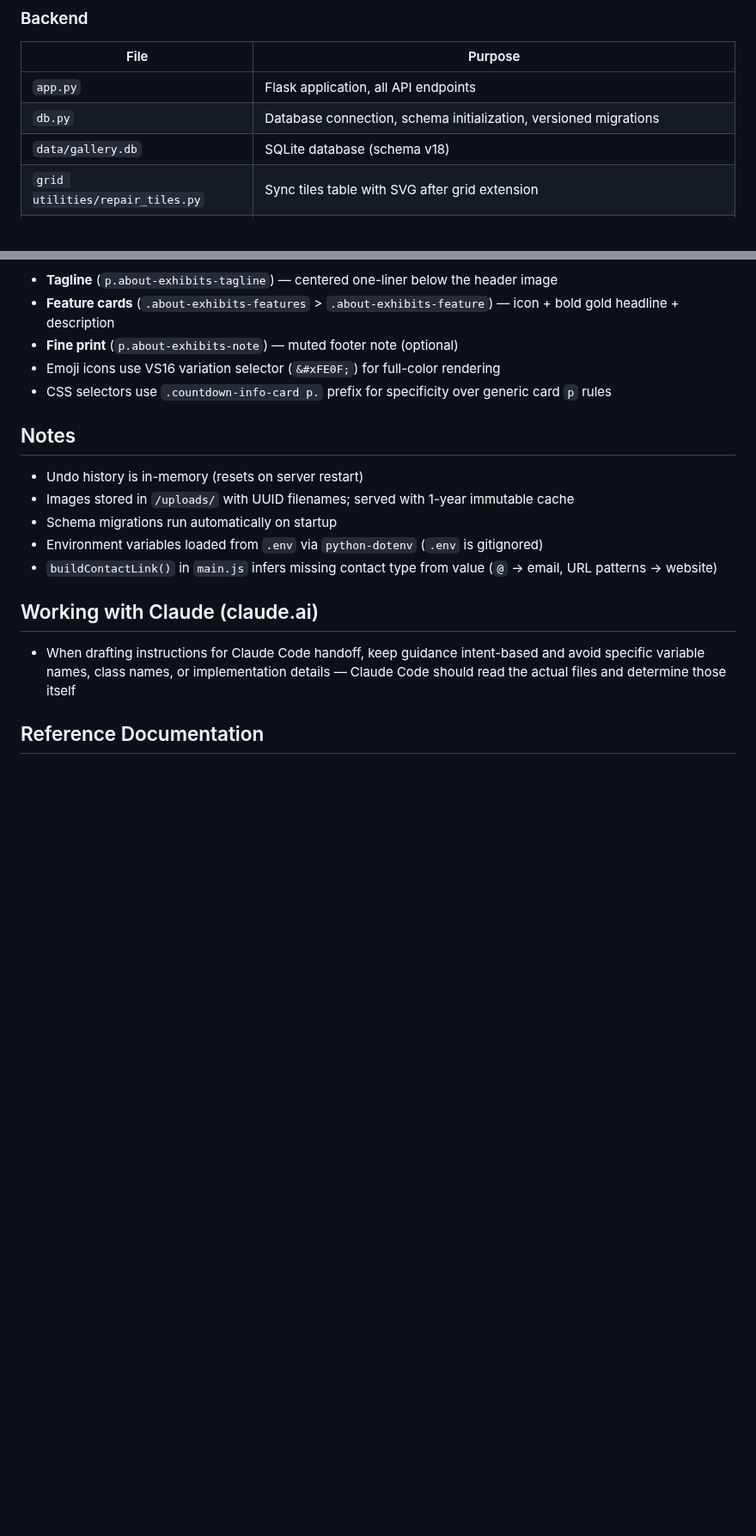
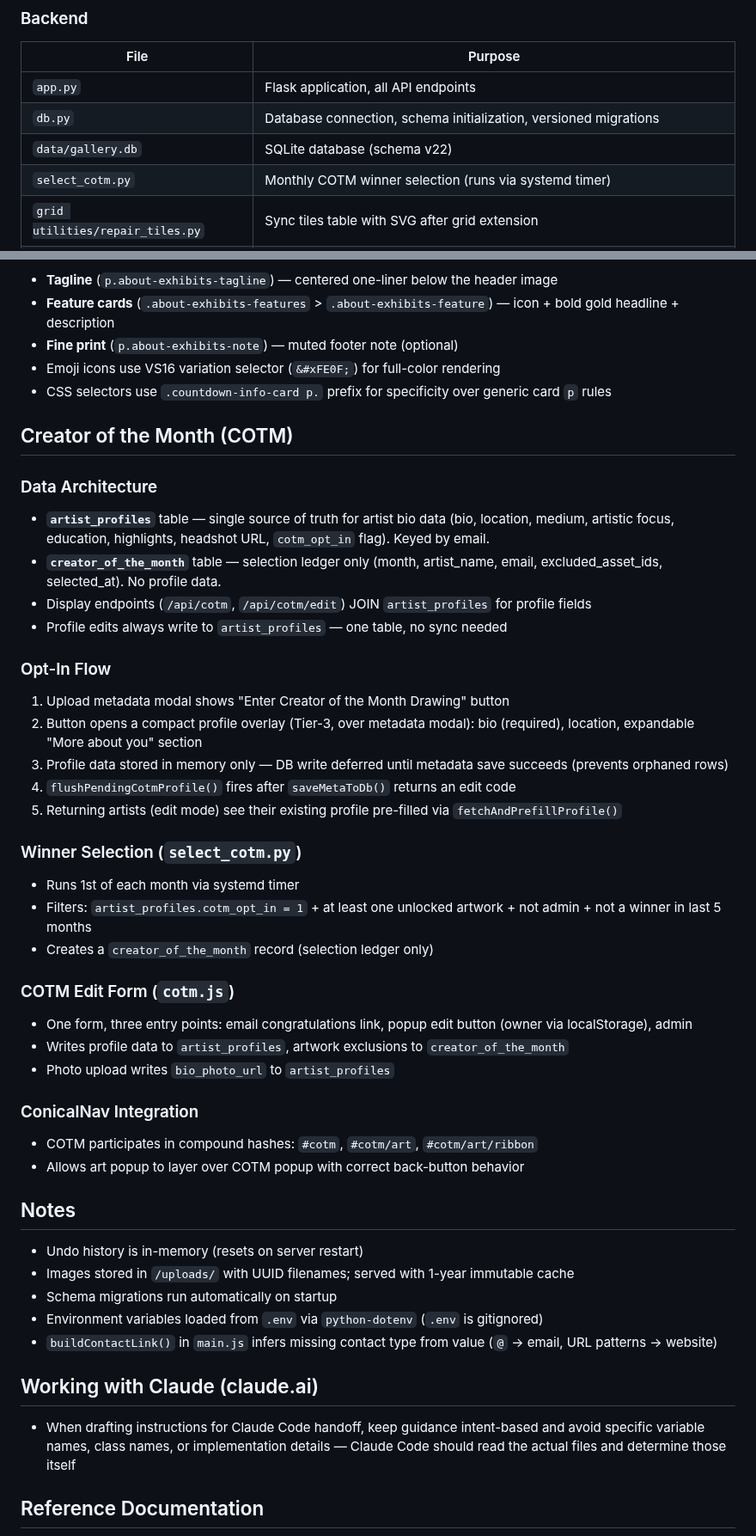
Before and after one commit to 989Daren/last_gallery, a Markdown page: CLAUDE.md, 2 parts joined by grey strips. Shown at 86% size. Drawn GitHub-style; blank space fills up the shorter version.

Commit message:
Update CLAUDE.md with COTM opt-in architecture and schema v22
Co-Authored-By: Claude Opus 4.6 <noreply@anthropic.com>

```diff
--- a/CLAUDE.md
+++ b/CLAUDE.md
@@ -26,7 +26,8 @@ python app.py
 |------|---------|
 | `app.py` | Flask application, all API endpoints |
 | `db.py` | Database connection, schema initialization, versioned migrations |
-| `data/gallery.db` | SQLite database (schema v18) |
+| `data/gallery.db` | SQLite database (schema v22) |
+| `select_cotm.py` | Monthly COTM winner selection (runs via systemd timer) |
 | `grid utilities/repair_tiles.py` | Sync tiles table with SVG after grid extension |
 | `cleanup_expired.py` | Remove artwork past its 24-hour payment deadline (runs via systemd timer) |
 
@@ -106,6 +108,35 @@ All info popups (Shuffle, Human Centric, How it Works, About Exhibits) share a c
 - Emoji icons use VS16 variation selector (`&#xFE0F;`) for full-color rendering
 - CSS selectors use `.countdown-info-card p.` prefix for specificity over generic card `p` rules
 
+## Creator of the Month (COTM)
+
+### Data Architecture
+- **`artist_profiles`** table — single source of truth for artist bio data (bio, location, medium, artistic focus, education, highlights, headshot URL, `cotm_opt_in` flag). Keyed by email.
+- **`creator_of_the_month`** table — selection ledger only (month, artist_name, email, excluded_asset_ids, selected_at). No profile data.
+- Display endpoints (`/api/cotm`, `/api/cotm/edit`) JOIN `artist_profiles` for profile fields
+- Profile edits always write to `artist_profiles` — one table, no sync needed
+
+### Opt-In Flow
+1. Upload metadata modal shows "Enter Creator of the Month Drawing" button
+2. Button opens a compact profile overlay (Tier-3, over metadata modal): bio (required), location, expandable "More about you" section
+3. Profile data stored in memory only — DB write deferred until metadata save succeeds (prevents orphaned rows)
+4. `flushPendingCotmProfile()` fires after `saveMetaToDb()` returns an edit code
+5. Returning artists (edit mode) see their existing profile pre-filled via `fetchAndPrefillProfile()`
+
+### Winner Selection (`select_cotm.py`)
+- Runs 1st of each month via systemd timer
+- Filters: `artist_profiles.cotm_opt_in = 1` + at least one unlocked artwork + not admin + not a winner in last 5 months
+- Creates a `creator_of_the_month` record (selection ledger only)
+
+### COTM Edit Form (`cotm.js`)
+- One form, three entry points: email congratulations link, popup edit button (owner via localStorage), admin
+- Writes profile data to `artist_profiles`, artwork exclusions to `creator_of_the_month`
+- Photo upload writes `bio_photo_url` to `artist_profiles`
+
+### ConicalNav Integration
+- COTM participates in compound hashes: `#cotm`, `#cotm/art`, `#cotm/art/ribbon`
+- Allows art popup to layer over COTM popup with correct back-button behavior
+
 ## Notes
 - Undo history is in-memory (resets on server restart)
 - Images stored in `/uploads/` with UUID filenames; served with 1-year immutable cache
```
Also changed, not shown: other parts of CLAUDE.md (+3 -2 lines).
